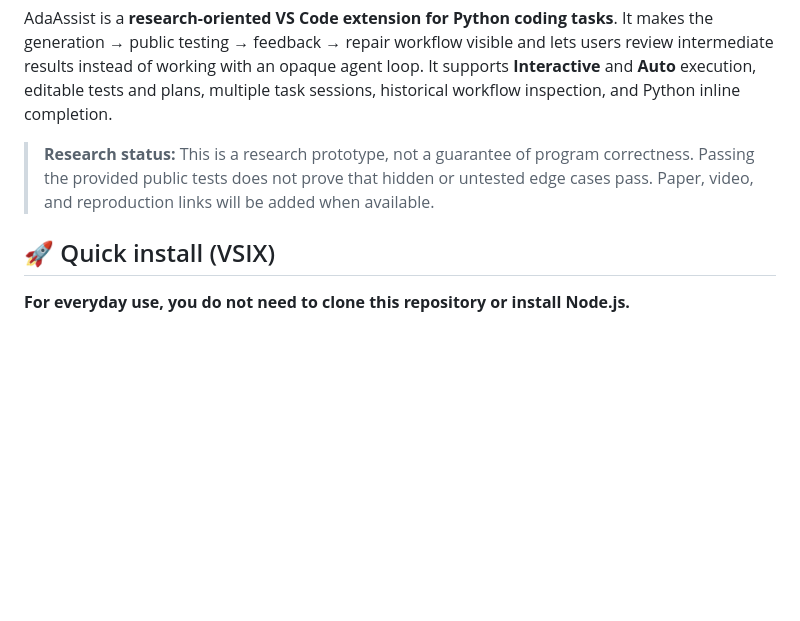
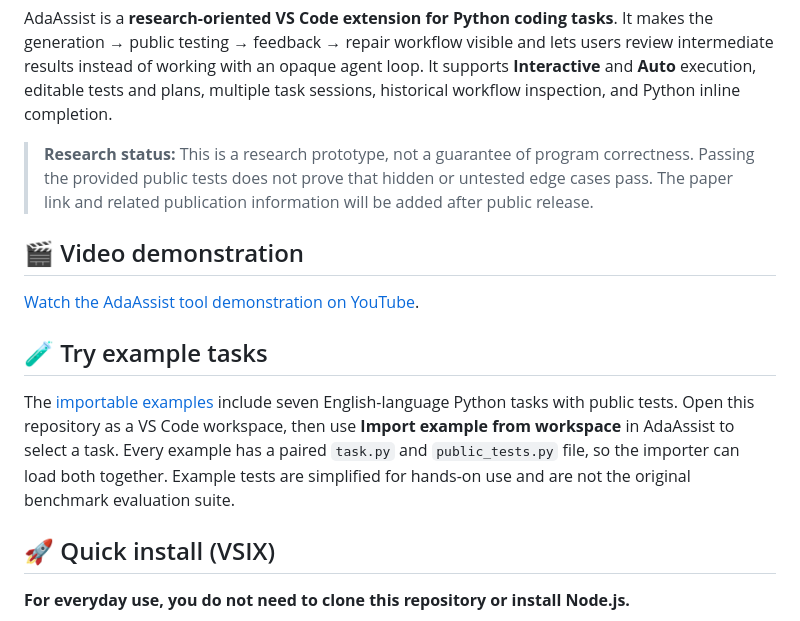
Before and after one commit to GreFir/AdaAssist-tool, a Markdown page: README.md, the part around one of its changes. GitHub-like rendering; blank space fills up the shorter version.

Commit message:
docs: link video and importable examples from README

```diff
--- a/README.md
+++ b/README.md
@@ -14,7 +16,15 @@
 
 AdaAssist is a **research-oriented VS Code extension for Python coding tasks**. It makes the generation → public testing → feedback → repair workflow visible and lets users review intermediate results instead of working with an opaque agent loop. It supports **Interactive** and **Auto** execution, editable tests and plans, multiple task sessions, historical workflow inspection, and Python inline completion.
 
-> **Research status:** This is a research prototype, not a guarantee of program correctness. Passing the provided public tests does not prove that hidden or untested edge cases pass. Paper, video, and reproduction links will be added when available.
+> **Research status:** This is a research prototype, not a guarantee of program correctness. Passing the provided public tests does not prove that hidden or untested edge cases pass. The paper link and related publication information will be added after public release.
+
+## 🎬 Video demonstration
+
+[Watch the AdaAssist tool demonstration on YouTube](https://www.youtube.com/watch?v=YfQ5a4ThXE4).
+
+## 🧪 Try example tasks
+
+The [importable examples](examples/README.md) include seven English-language Python tasks with public tests. Open this repository as a VS Code workspace, then use **Import example from workspace** in AdaAssist to select a task. Every example has a paired `task.py` and `public_tests.py` file, so the importer can load both together. Example tests are simplified for hands-on use and are not the original benchmark evaluation suite.
 
 ## 🚀 Quick install (VSIX)
 
```
Also changed, not shown: other parts of README.md (+2 -0 lines).
